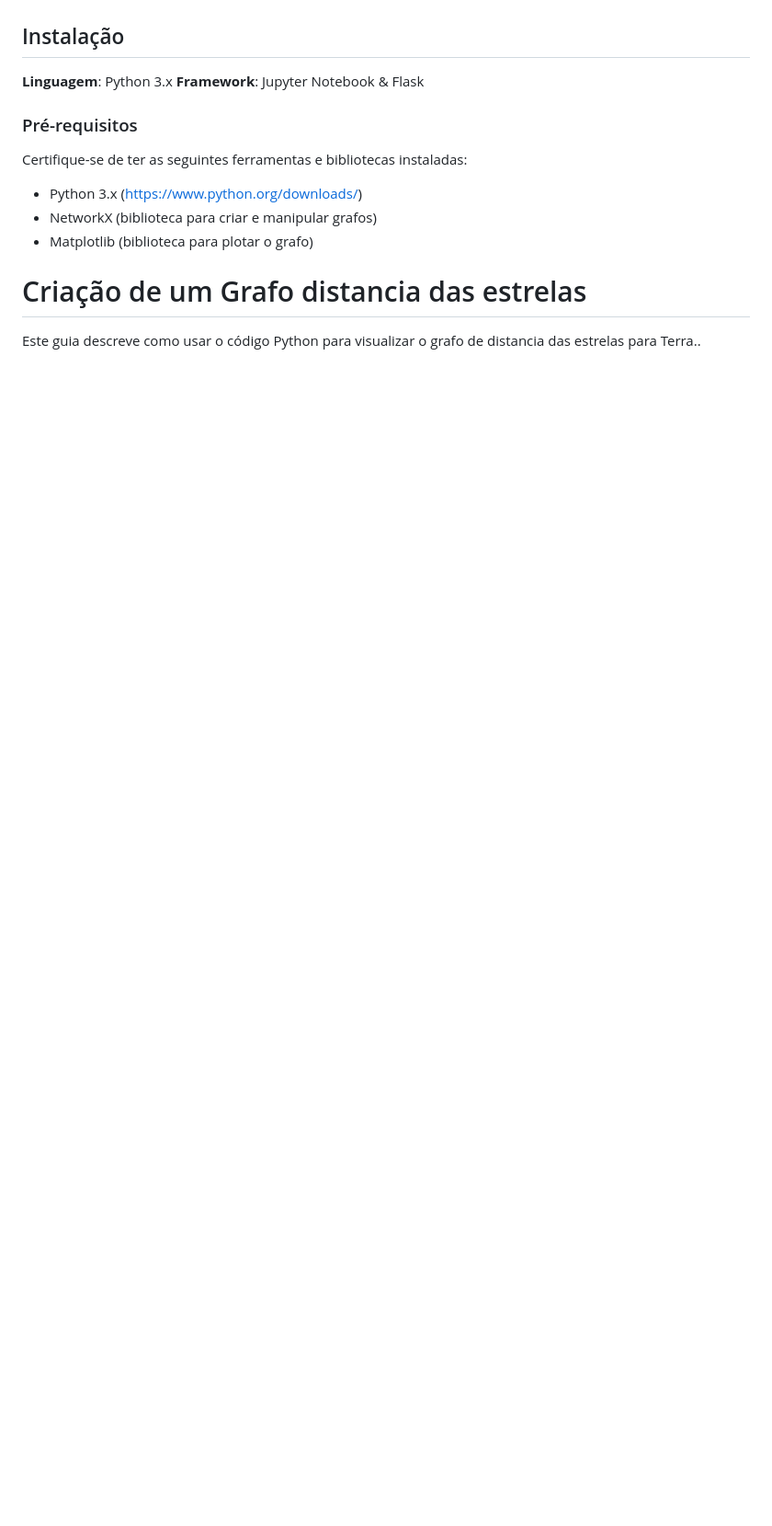
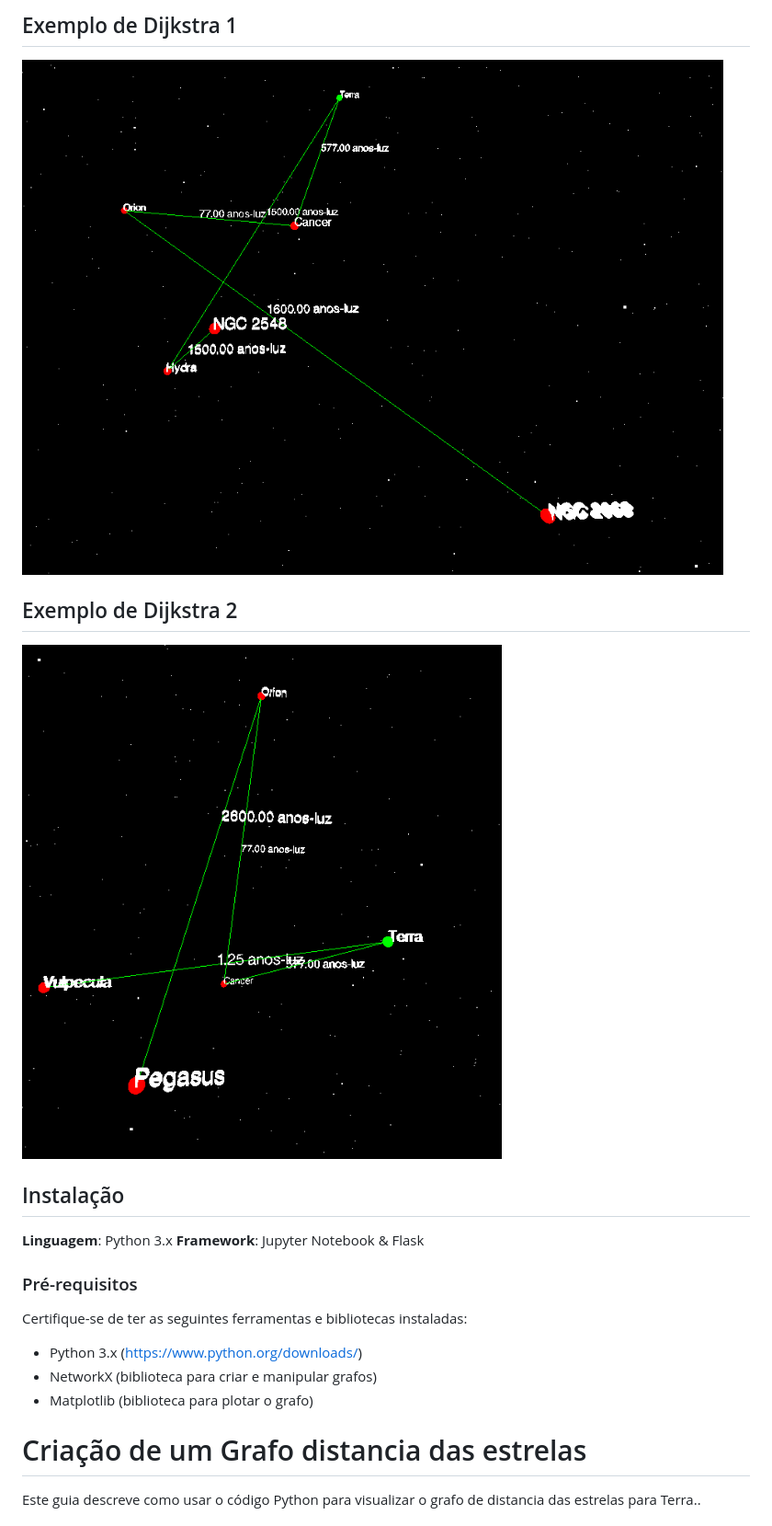
Before and after one commit to projeto-de-algoritmos-2024/Grafos2_viagem_estelar, a Markdown page: README.md, the part around the change printed below. Shown: that part at 92% size. Drawn GitHub-style; pictures changed too: assert/imagem1.png (added), assert/imagem3.png (added); blank space fills up the shorter version.

Commit message:
feat: Alterando README

```diff
--- a/README.md
+++ b/README.md
@@ -26,3 +40,9 @@ Adicione 3 ou mais screenshots do projeto em funcionamento.
+## Exemplo de Dijkstra 1
+![Grafo 2](./assert/imagem1.png)
+
+## Exemplo de Dijkstra 2
+![Grafo 3](./assert/imagem3.png)
+
 
 ## Instalação
 **Linguagem**: Python 3.x
```
Also changed, not shown: other parts of README.md (+21 -14 lines), assert/imagem2.png (added).
